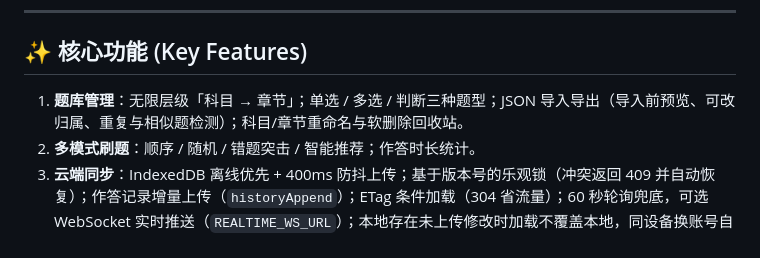
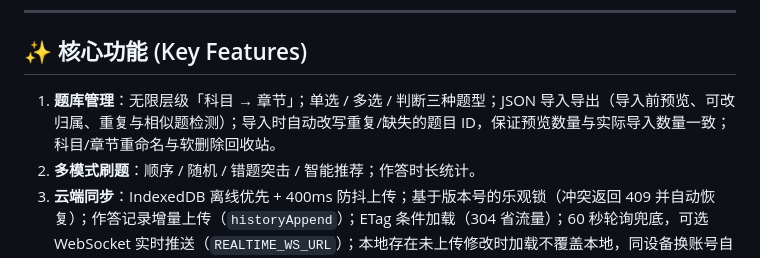
Before and after one commit to combodevy/question-site, a Markdown page: README.md, the part around the change. Rendered like a GitHub page.

Commit message:
docs: note duplicate-id auto-rewrite in import feature list

```diff
--- a/README.md
+++ b/README.md
@@ -30,7 +30,7 @@ graph TD
 
 ## ✨ 核心功能 (Key Features)
 
-1.  **题库管理**：无限层级「科目 → 章节」；单选 / 多选 / 判断三种题型；JSON 导入导出（导入前预览、可改归属、重复与相似题检测）；科目/章节重命名与软删除回收站。
+1.  **题库管理**：无限层级「科目 → 章节」；单选 / 多选 / 判断三种题型；JSON 导入导出（导入前预览、可改归属、重复与相似题检测）；导入时自动改写重复/缺失的题目 ID，保证预览数量与实际导入数量一致；科目/章节重命名与软删除回收站。
 2.  **多模式刷题**：顺序 / 随机 / 错题突击 / 智能推荐；作答时长统计。
 3.  **云端同步**：IndexedDB 离线优先 + 400ms 防抖上传；基于版本号的乐观锁（冲突返回 409 并自动恢复）；作答记录增量上传（`historyAppend`）；ETag 条件加载（304 省流量）；60 秒轮询兜底，可选 WebSocket 实时推送（`REALTIME_WS_URL`）；本地存在未上传修改时加载不覆盖本地，同设备换账号自动隔离数据。
 4.  **管理后台** (`admin.html`)：用户列表（最近活跃 / IP / 设备）、建用户、批量删除、题库透视与可视化编辑（`set-details` / `users-update-bank`）、全局广播（单人 / 多选 / 全员）、系统日志。
```
